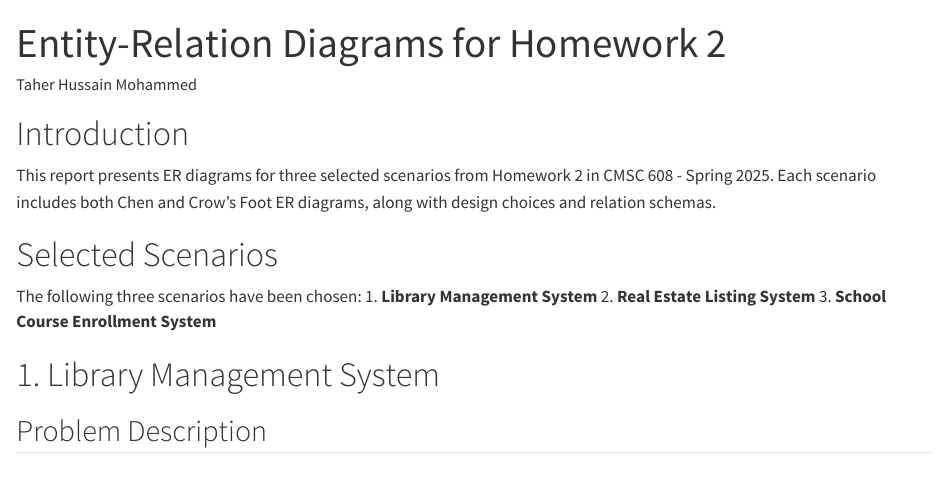
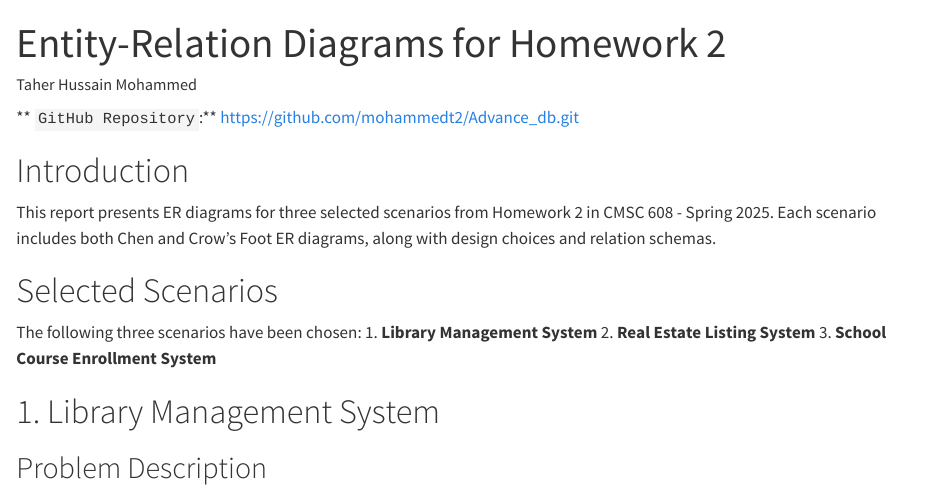
Before and after one commit to mohammedt2/Advance_db, a Quarto document (HW2.qmd): the page in a window 1100 px wide, from its top. Rendered offline with R 4.5, knitr and Pandoc in place of Quarto, with nearby package versions; long lines of code are wrapped.

Commit message:
changes in qmd files

```diff
--- a/HW2.qmd
+++ b/HW2.qmd
@@ -4,6 +4,8 @@ author: "Taher Hussain Mohammed"
 format: html
 
 ---
+** `GitHub Repository`:** [https://github.com/mohammedt2/Advance_db.git](https://github.com/mohammedt2/Advance_db.git)
+
 
 # Introduction
 This report presents ER diagrams for three selected scenarios from Homework 2 in CMSC 608 - Spring 2025. Each scenario includes both Chen and Crow’s Foot ER diagrams, along with design choices and relation schemas.
```
